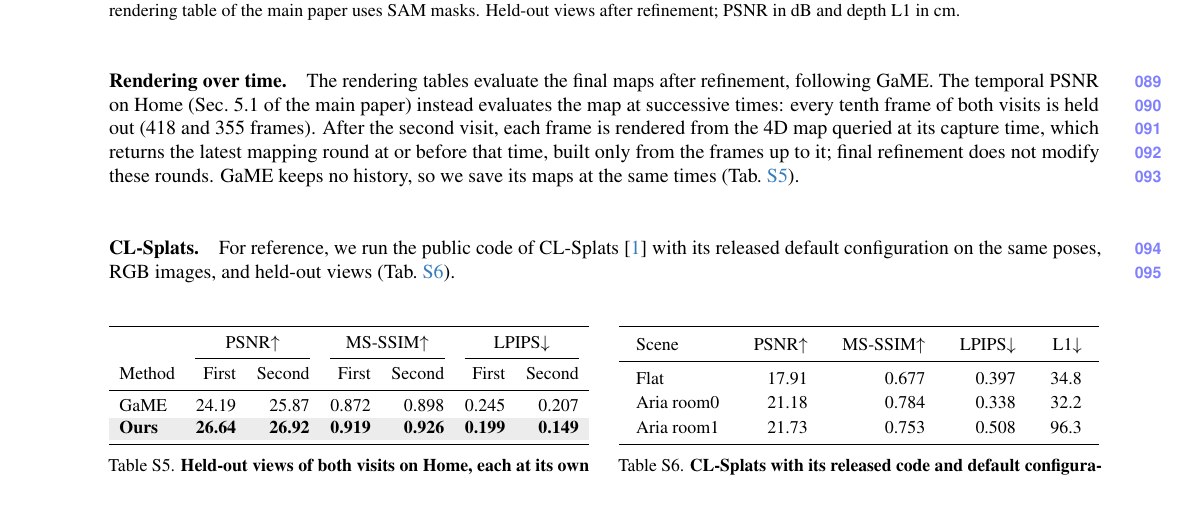
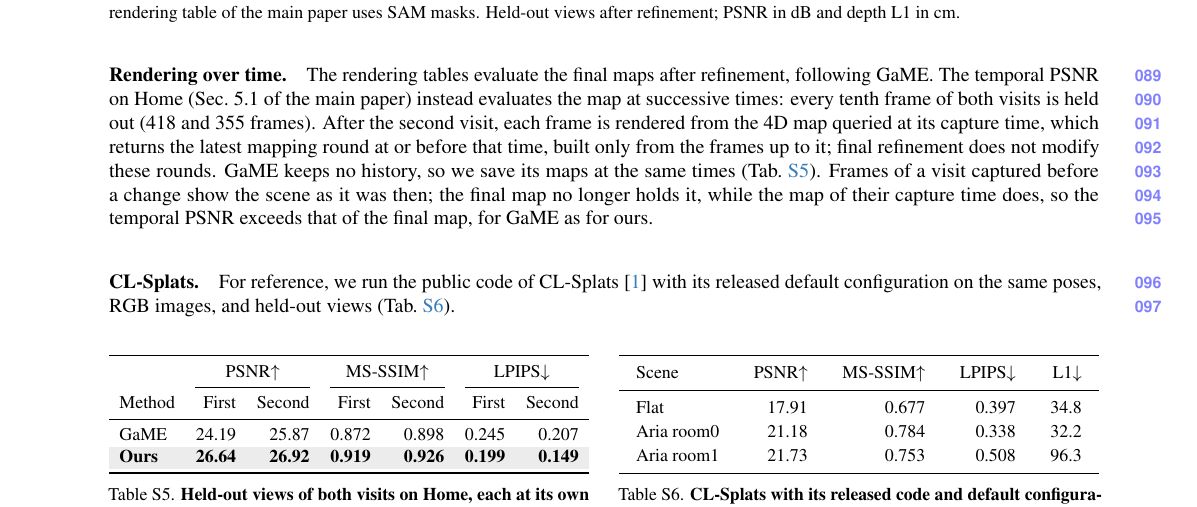
Before and after one commit to giltchcity/myncv---rpsl---daicma, a LaTeX document (manuscript/experiments_supplement.tex): part of page 5 of 9, cut so that both start at the same text. Compiled offline with pdfLaTeX.

Commit message:
Supplement Sec. D: why the temporal PSNR exceeds that of the final map
Co-Authored-By: Claude Opus 5.5 <noreply@anthropic.com>

```diff
--- a/manuscript/experiments_supplement.tex
+++ b/manuscript/experiments_supplement.tex
@@ -343,7 +343,9 @@
 out (418 and 355 frames). After the second visit, each frame is rendered from the 4D map queried at its capture time,
 which returns the latest mapping round at or before that time, built only from the frames up to it; final refinement
 does not modify these rounds. GaME keeps no history, so we save its maps at the same times
-(\cref{tab:supp_heldout_history}).
+(\cref{tab:supp_heldout_history}). Frames of a visit captured before a change show the scene as it was then; the final
+map no longer holds it, while the map of their capture time does, so the temporal PSNR exceeds that of the final map,
+for GaME as for ours.
 
 \paragraph{CL-Splats.}
 For reference, we run the public code of CL-Splats~\cite{Ackermann_2025_ICCV} with its
```
